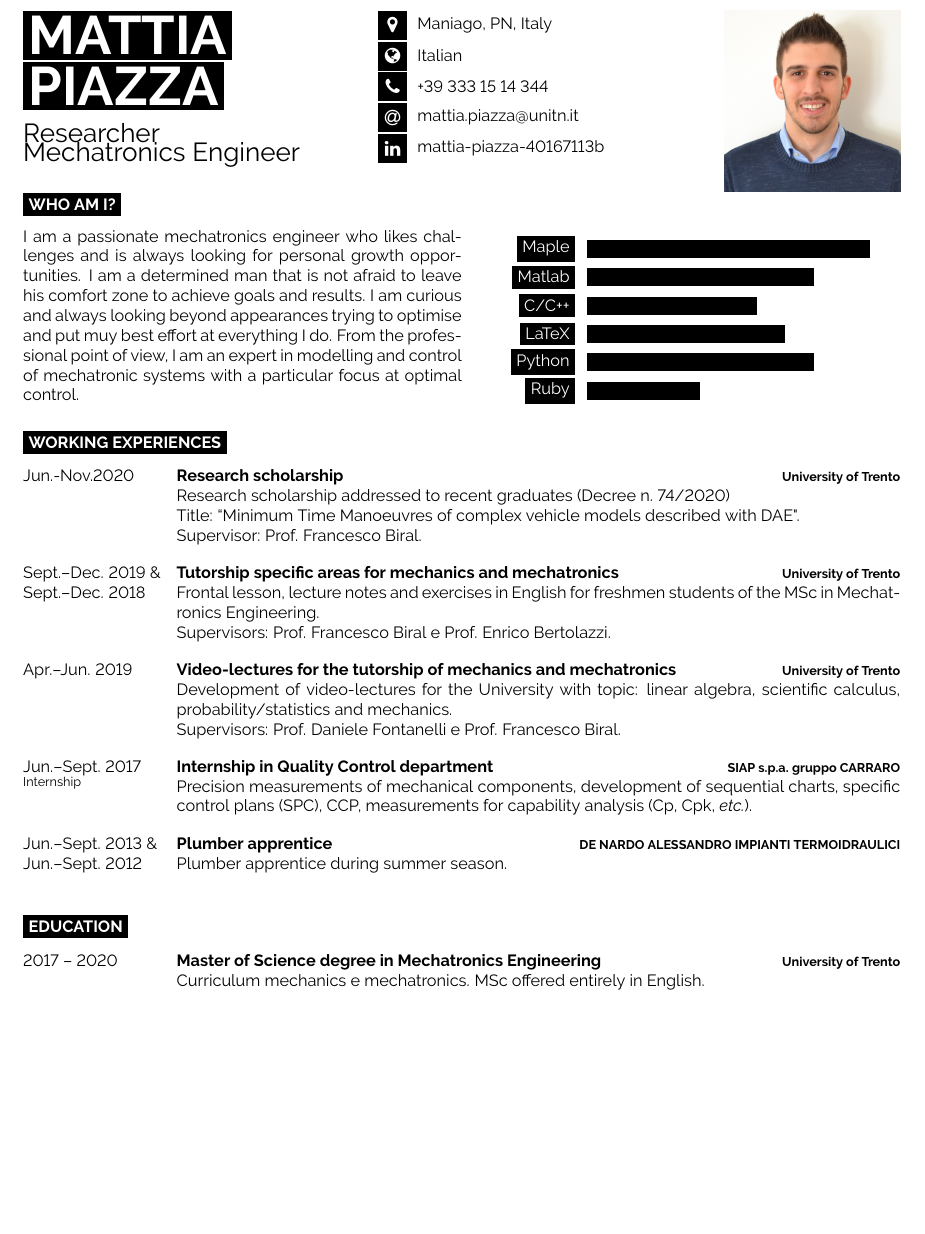
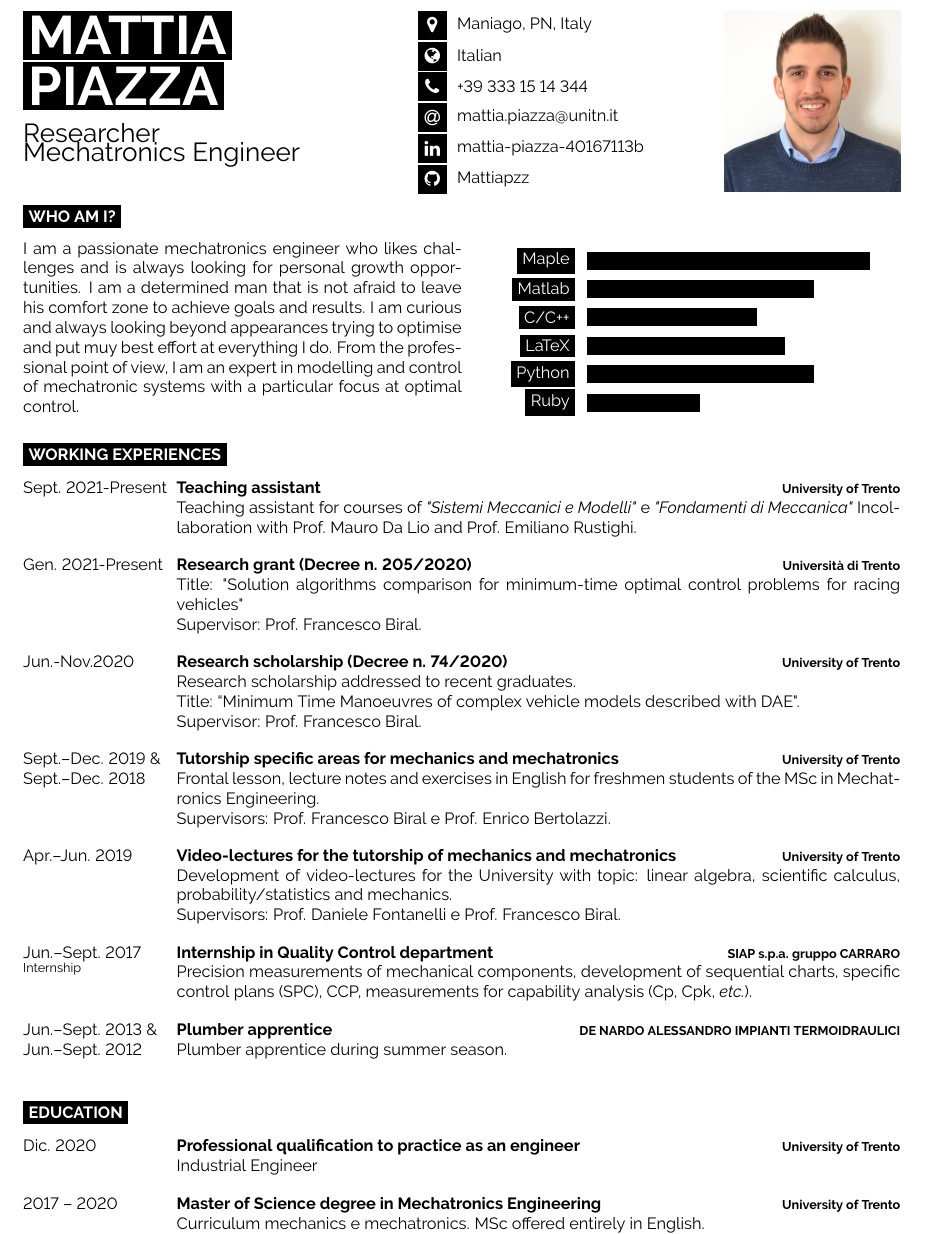
Before and after one commit to Mattiapzz/VisualCV, a LaTeX document (mainENG/mainENG.tex): part of page 1 of 2, cut so that both start at the same text, the shorter picture padded with empty space. Compiled offline with pdfLaTeX.

Commit message:
Aggiornato

```diff
--- a/mainENG/mainENG.tex
+++ b/mainENG/mainENG.tex
@@ -45,6 +45,7 @@
 
 	{\huge Researcher\\ Mechatronics Engineer} % Career or current job title
 \end{minipage}
+\hfill
 \begin{minipage}[t]{0.3\textwidth} % 27.5% of the page width for the first row of icons
 	\vspace{-\baselineskip} % Required for vertically aligning minipages
 
@@ -56,14 +57,16 @@
 	%\icon{At}{10}{\href{mailto:piazzamattia1994@gmail.com}{piazzamattia1994@gmail.com}}\\
 	\icon{At}{10}{\href{mailto:mattia.piazza@alumni.unitn.it}{mattia.piazza@unitn.it}}\\
 	\icon{Linkedin}{10}{\href{https://www.linkedin.com/in/mattia-piazza-40167113b/}{mattia-piazza-40167113b}}\\
+	\icon{Github}{10}{\href{https://github.com/Mattiapzz}{Mattiapzz}}\\
 	% \icon{\faGitSquare}{10}{Mattiapzz}
 	%\icon{Skype}{10}{live:piazzamattia1994}\\
 \end{minipage}
 \hfill
-\begin{minipage}[t]{0.2\textwidth} % 27.5% of the page width for the second row of icons
+\begin{minipage}[t]{0.20\textwidth} % 27.5% of the page width for the second row of icons
 	\vspace{-\baselineskip} % Required for vertically aligning minipages
 		\hfill
-	\includegraphics[width=1.0\linewidth]{Fototessera.jpg}
+	\includegraphics[width=1.0\linewidth]{../shared/Fototessera.jpg}
+	% \includegraphics[width=1.0\linewidth]{../shared/test_fototessera.png}
 \end{minipage}
 %
 % \vspace{0.5cm}
@@ -102,10 +105,21 @@ From the professional point of view, I am an expert in modelling and control of
 %
 \begin{entrylist}
 	\entry
+		{Sept. 2021-Present}
+		{Teaching assistant}
+		{University of Trento}
+		{Teaching assistant for courses of \textit{"Sistemi Meccanici e Modelli"} e \textit{"Fondamenti di Meccanica"} Incollaboration with Prof. Mauro Da Lio and Prof. Emiliano Rustighi.}
+	\entry
+		{Gen. 2021-Present}
+		{Research grant (Decree n. 205/2020)}
+		{Università di Trento}
+		{Title: "Solution algorithms comparison for minimum-time optimal control problems for racing vehicles"\\
+		Supervisor: Prof. Francesco Biral.}
+	\entry
 		{Jun.-Nov.2020}
-		{Research scholarship}
+		{Research scholarship (Decree n. 74/2020)}
 		{University of Trento}
-		{Research scholarship addressed to recent graduates (Decree n. 74/2020)\\
+		{Research scholarship addressed to recent graduates.\\
 		Title: “Minimum Time Manoeuvres of complex vehicle models described with DAE".\\
 		Supervisor: Prof. Francesco Biral.}
 	\entry
@@ -139,6 +153,9 @@ From the professional point of view, I am an expert in modelling and control of
 %
 \begin{entrylist}
 	\entry
+		{Dic. 2020}
+		{Professional qualification to practice as an engineer}{University of Trento}{Industrial Engineer}
+	\entry
 		{2017 -- 2020}
 		{Master of Science degree in Mechatronics Engineering}
 		{University of Trento}
@@ -187,4 +204,3 @@ From the professional point of view, I am an expert in modelling and control of
 %
 \end{minipage}
 
-\pagebreak
```
Also changed, not shown: mainENG/Fototessera.jpg (deleted), mainENG/firma.jpg (deleted), mainENG/mainENG.pdf, mainIT/.pdf.pdf (deleted), shared/test_fototessera.png (added), mainENG/mainENG.tex (10 more changed lines).
